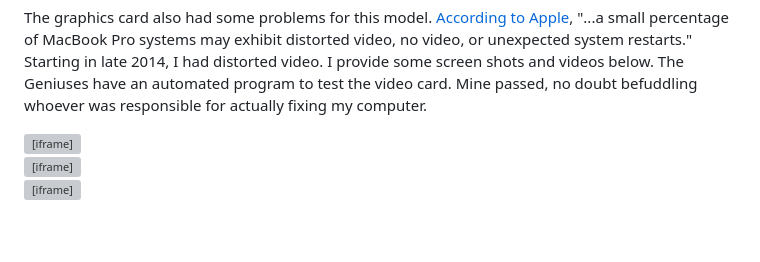
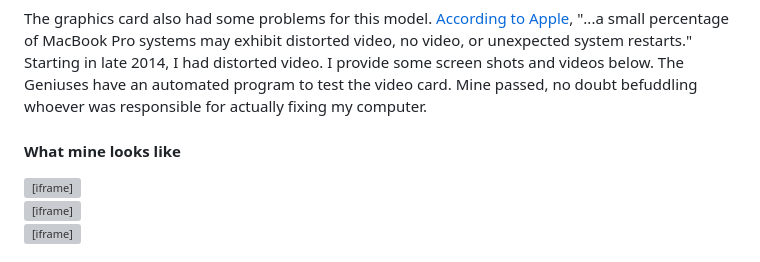
Before and after one commit to jbn/my-mbp-2012, a Markdown page: 03_graphics.md, the part around the change. Drawn GitHub-style; blank space fills up the shorter version; grey boxes are pictures that could not be loaded.

```diff
--- a/03_graphics.md
+++ b/03_graphics.md
@@ -2,6 +2,8 @@ Failing Graphics Card
 ---
 
 The graphics card also had some problems for this model. [According to Apple](https://www.apple.com/support/macbookpro-videoissues/), "...a small percentage of MacBook Pro systems may exhibit distorted video, no video, or unexpected system restarts." Starting in late 2014, I had distorted video. I provide some screen shots and videos below. The Geniuses have an automated program to test the video card. Mine passed, no doubt befuddling whoever was responsible for actually fixing my computer.
+
+#### What mine looks like
 
 <div class="video"><iframe width="640" height="480" src="https://www.youtube.com/embed/gEzgDB_F45U?rel=0" frameborder="0" allowfullscreen></iframe></div>
 
```
Also changed, not shown: 04_kernel.md (+4 -0 lines), media/restart.png (added), 1 other file.
